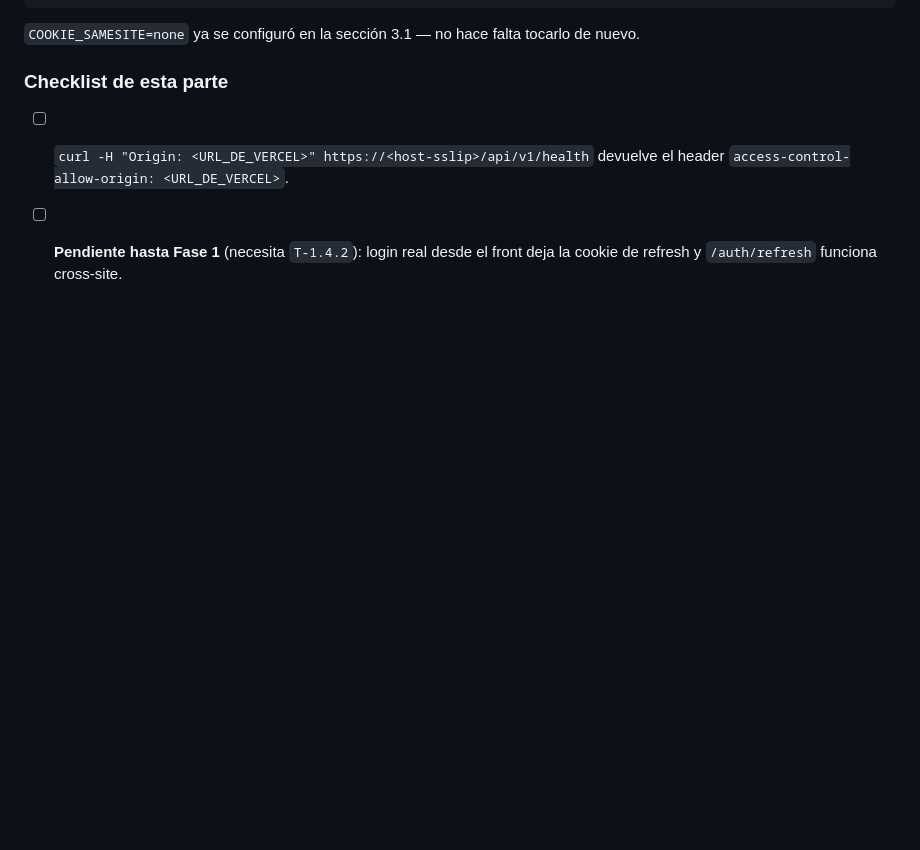
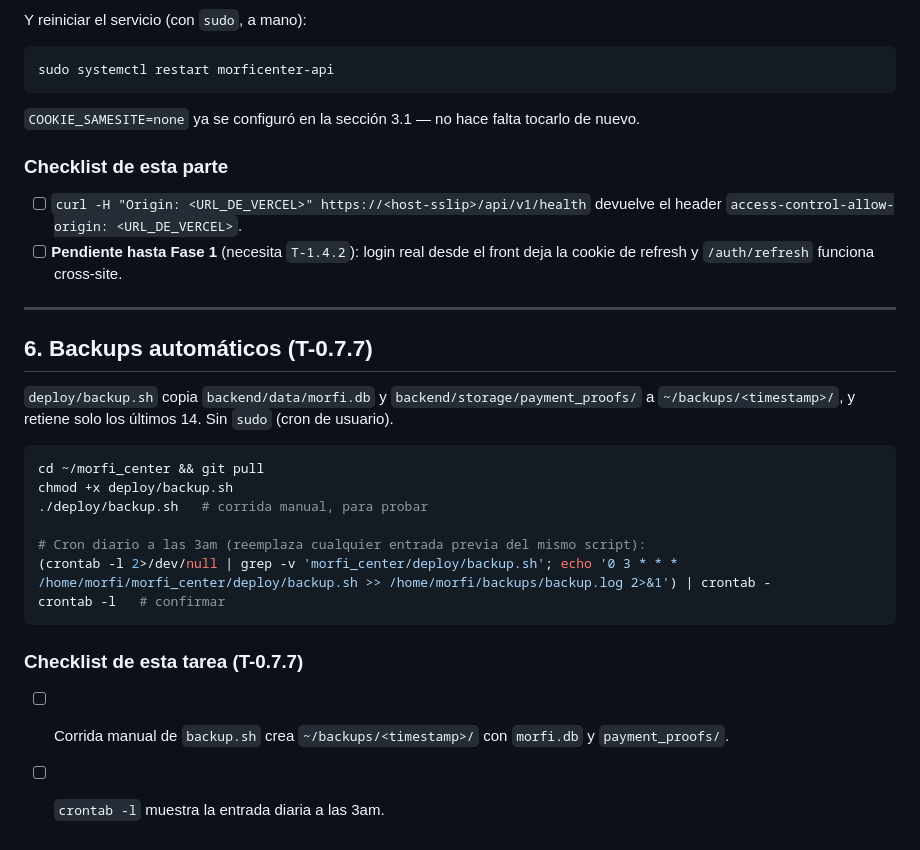
Before and after one commit to gusoliva85/morfi_center, a Markdown page: deploy/DEPLOY.md, the part around the change. GitHub-like rendering; blank space fills up the shorter version.

Commit message:
docs(T-0.7.7): confirmar backups automaticos instalados y probados
deploy/DEPLOY.md §6: pasos de instalacion del cron. Verificado en el
VPS real: corrida manual crea ~/backups/<timestamp>/ con morfi.db y
payment_proofs/; cron diario a las 3am instalado y confirmado con
crontab -l (sin sudo, cron de usuario).

Co-Authored-By: Claude Sonnet 5 <noreply@anthropic.com>

````diff
--- a/deploy/DEPLOY.md
+++ b/deploy/DEPLOY.md
@@ -258,3 +258,24 @@ sudo systemctl restart morficenter-api
 
 - [ ] `curl -H "Origin: <URL_DE_VERCEL>" https://<host-sslip>/api/v1/health` devuelve el header `access-control-allow-origin: <URL_DE_VERCEL>`.
 - [ ] **Pendiente hasta Fase 1** (necesita `T-1.4.2`): login real desde el front deja la cookie de refresh y `/auth/refresh` funciona cross-site.
+
+---
+
+## 6. Backups automáticos (T-0.7.7)
+
+`deploy/backup.sh` copia `backend/data/morfi.db` y `backend/storage/payment_proofs/` a `~/backups/<timestamp>/`, y retiene solo los últimos 14. Sin `sudo` (cron de usuario).
+
+```bash
+cd ~/morfi_center && git pull
+chmod +x deploy/backup.sh
+./deploy/backup.sh   # corrida manual, para probar
+
+# Cron diario a las 3am (reemplaza cualquier entrada previa del mismo script):
+(crontab -l 2>/dev/null | grep -v 'morfi_center/deploy/backup.sh'; echo '0 3 * * * /home/morfi/morfi_center/deploy/backup.sh >> /home/morfi/backups/backup.log 2>&1') | crontab -
+crontab -l   # confirmar
+```
+
+### Checklist de esta tarea (T-0.7.7)
+
+- [ ] Corrida manual de `backup.sh` crea `~/backups/<timestamp>/` con `morfi.db` y `payment_proofs/`.
+- [ ] `crontab -l` muestra la entrada diaria a las 3am.
````
Also changed, not shown: documentacion/03_Roadmap.md (+3 -3 lines).
